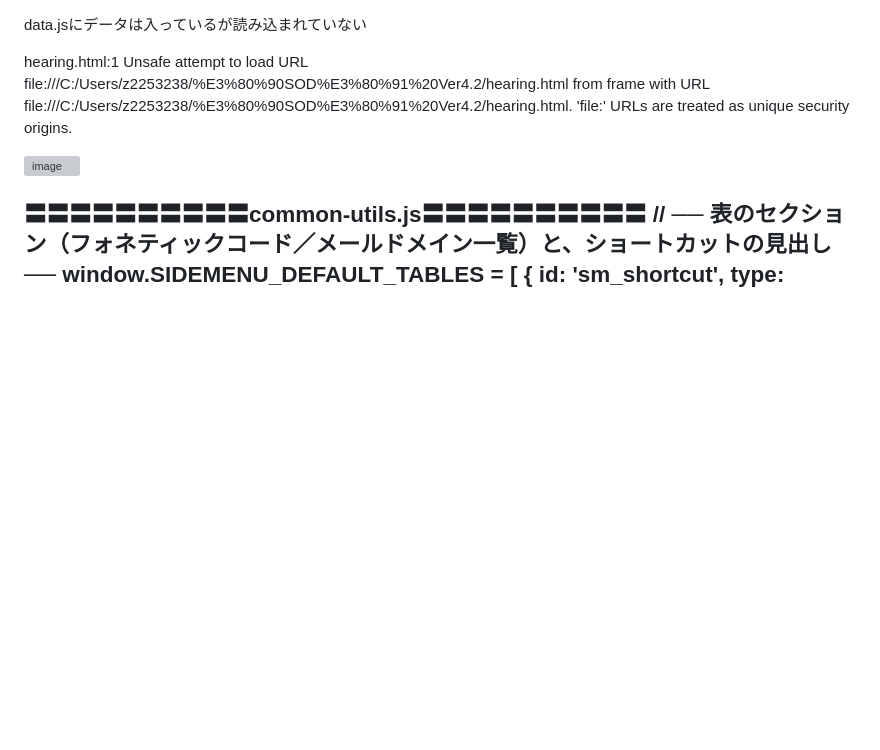
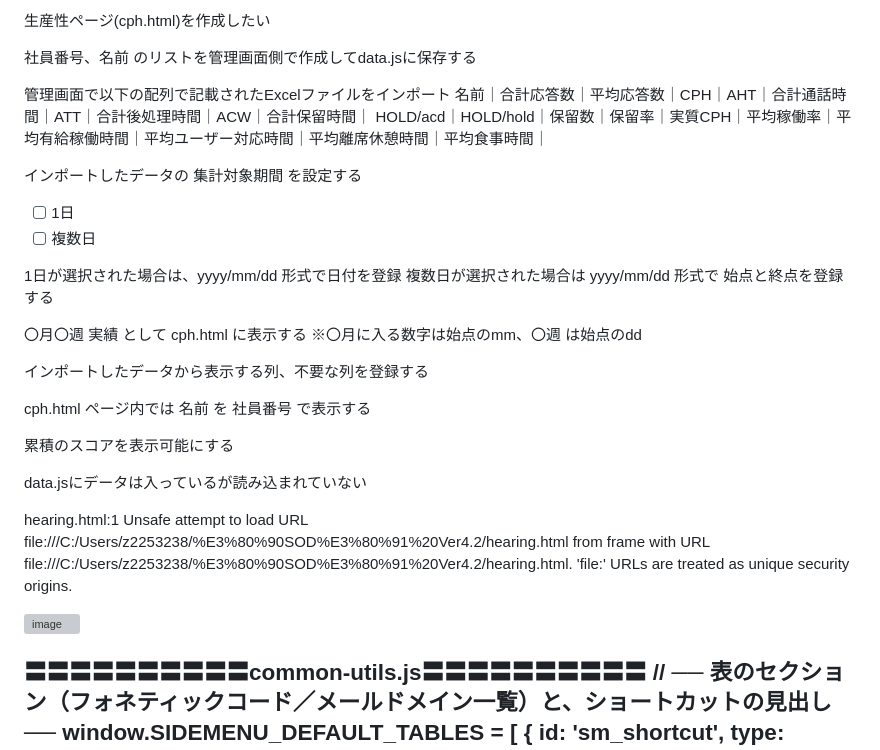
Before and after one commit to 887487/Ver4.2, a Markdown page: README.md, the part around the change. GitHub-like rendering; blank space fills up the shorter version; grey boxes are pictures that could not be loaded.

Commit message:
README.md を更新

```diff
--- a/README.md
+++ b/README.md
@@ -1,3 +1,30 @@
+生産性ページ(cph.html)を作成したい
+
+社員番号、名前 のリストを管理画面側で作成してdata.jsに保存する
+
+ 管理画面で以下の配列で記載されたExcelファイルをインポート
+名前｜合計応答数｜平均応答数｜CPH｜AHT｜合計通話時間｜ATT｜合計後処理時間｜ACW｜合計保留時間｜ HOLD/acd｜HOLD/hold｜保留数｜保留率｜実質CPH｜平均稼働率｜平均有給稼働時間｜平均ユーザー対応時間｜平均離席休憩時間｜平均食事時間｜
+
+インポートしたデータの 集計対象期間 を設定する
+- [ ] 1日
+- [ ] 複数日
+
+1日が選択された場合は、yyyy/mm/dd 形式で日付を登録
+複数日が選択された場合は yyyy/mm/dd 形式で
+始点と終点を登録する
+
+〇月〇週 実績 として cph.html に表示する ※〇月に入る数字は始点のmm、〇週 は始点のdd
+
+インポートしたデータから表示する列、不要な列を登録する
+
+cph.html ページ内では 名前 を 社員番号 で表示する
+
+累積のスコアを表示可能にする
+
+
+
+
+
 data.jsにデータは入っているが読み込まれていない
 
 hearing.html:1 Unsafe attempt to load URL file:///C:/Users/z2253238/%E3%80%90SOD%E3%80%91%20Ver4.2/hearing.html from frame with URL file:///C:/Users/z2253238/%E3%80%90SOD%E3%80%91%20Ver4.2/hearing.html. 'file:' URLs are treated as unique security origins.
```
